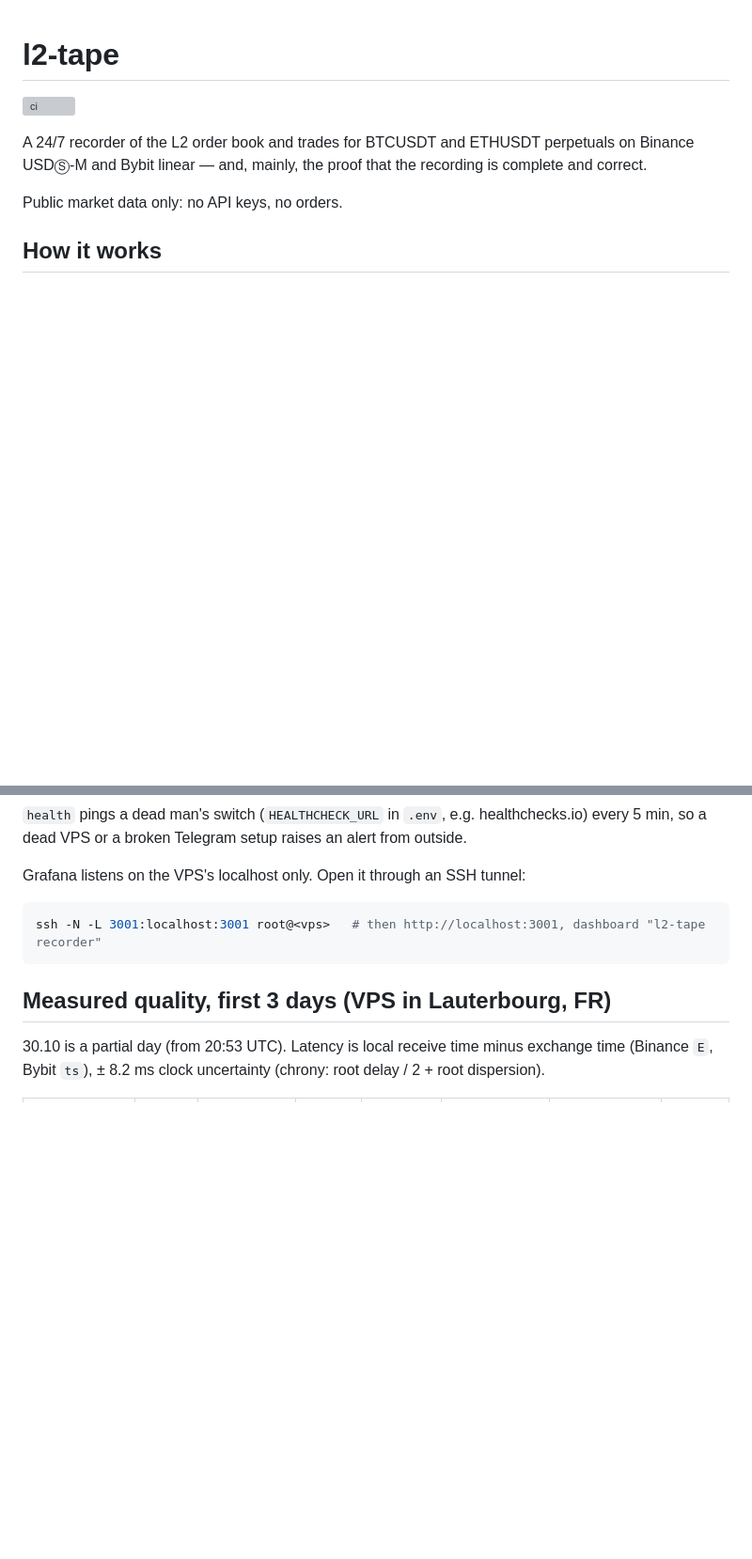
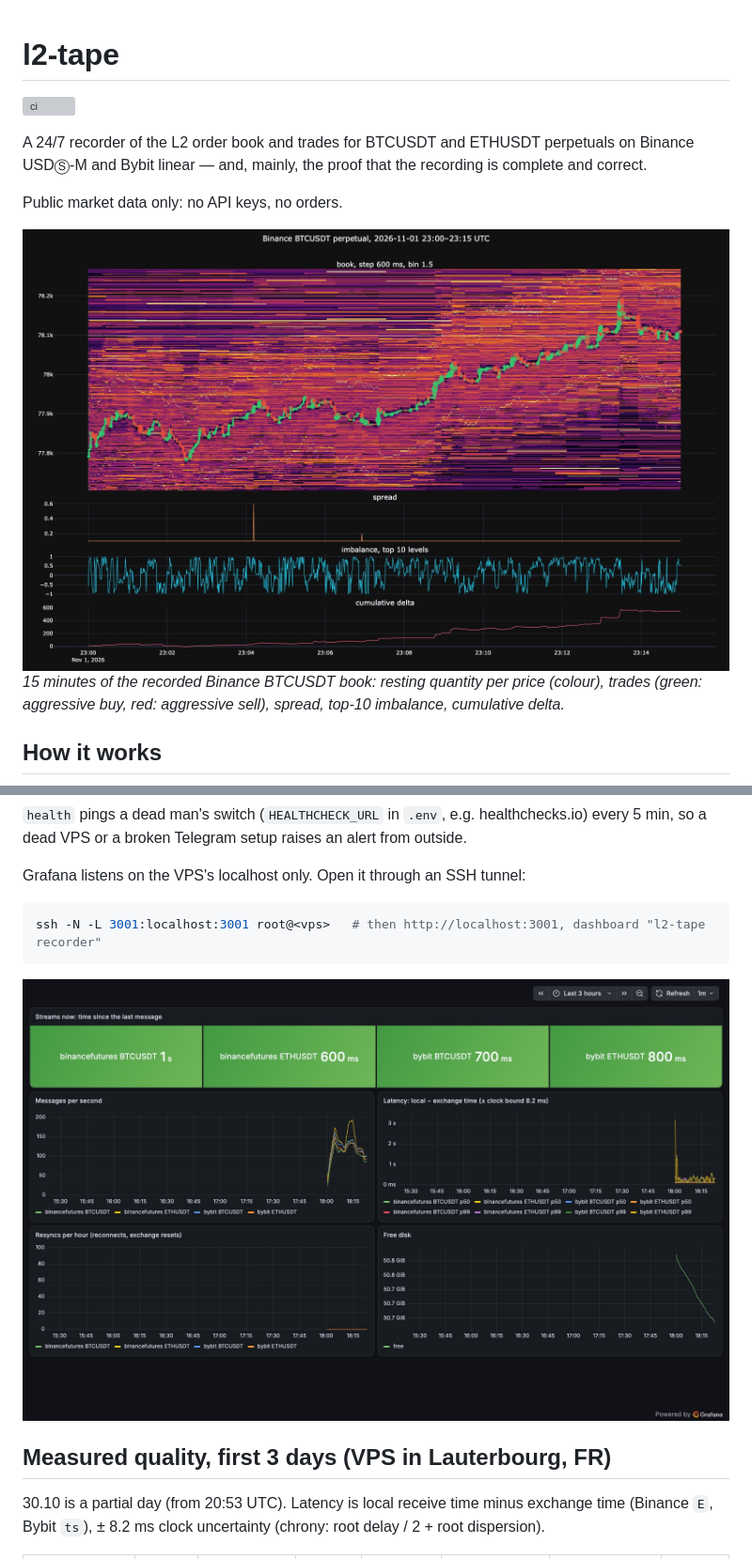
Before and after one commit to lev-oxr/l2-tape, a Markdown page: README.md, 2 parts joined by grey strips. Shown at 94% size. Rendered like a GitHub page; pictures changed too: docs/img/grafana.jpg (added), docs/img/heatmap.jpg (added); blank space fills up the shorter version; grey boxes are pictures that could not be loaded.

Commit message:
README: heatmap image, architecture diagram, Grafana screenshot

````diff
--- a/README.md
+++ b/README.md
@@ -8,4 +8,8 @@ and correct.
 
 Public market data only: no API keys, no orders.
 
+![Order book heatmap with trades, spread, top-10 imbalance and cumulative delta](docs/img/heatmap.jpg)
+*15 minutes of the recorded Binance BTCUSDT book: resting quantity per price (colour), trades
+(green: aggressive buy, red: aggressive sell), spread, top-10 imbalance, cumulative delta.*
+
 ## How it works
@@ -66,6 +96,8 @@ Grafana listens on the VPS's localhost only. Open it through an SSH tunnel:
 ssh -N -L 3001:localhost:3001 root@<vps>   # then http://localhost:3001, dashboard "l2-tape recorder"
 ```
 
+![Grafana dashboard: stream state, messages per second, latency p50/p99, resyncs, free disk](docs/img/grafana.jpg)
+
 ## Measured quality, first 3 days (VPS in Lauterbourg, FR)
 
 30.10 is a partial day (from 20:53 UTC). Latency is local receive time minus exchange time
````
Also changed, not shown: other parts of README.md (+26 -0 lines).
